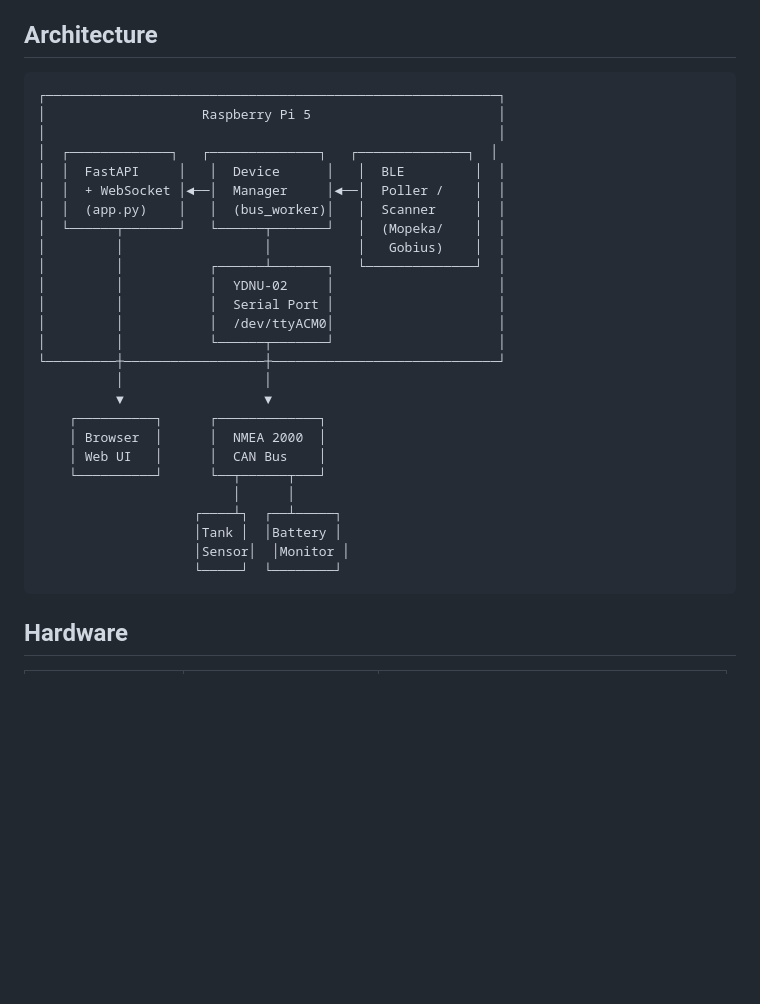
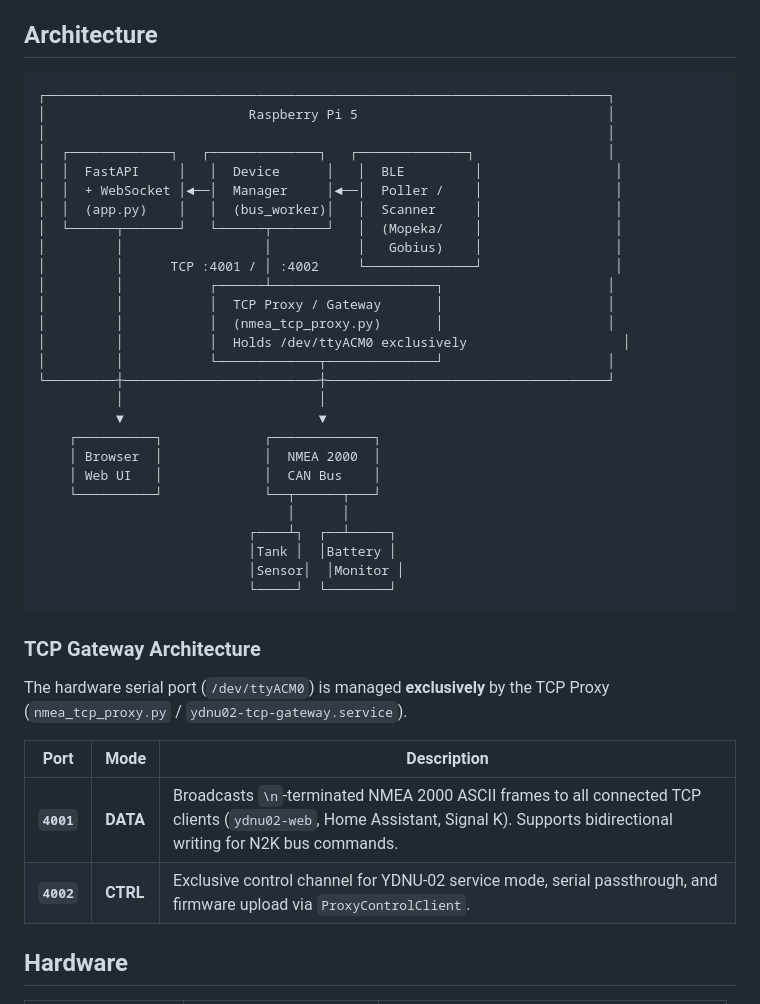
Before and after one commit to dnevera/yacht-n2k-console, a Markdown page: README.md, the part around the change. Drawn GitHub-style; blank space fills up the shorter version.

Commit message:
docs: add TCP Gateway proxy architecture (:4001 DATA, :4002 CTRL) to README and TECHNICAL

````diff
--- a/README.md
+++ b/README.md
@@ -16,33 +16,43 @@ A FastAPI + WebSocket application that runs on a Raspberry Pi 5 and provides:
 ## Architecture
 
 ```
-┌──────────────────────────────────────────────────────────┐
-│                    Raspberry Pi 5                        │
-│                                                          │
-│  ┌─────────────┐   ┌──────────────┐   ┌──────────────┐  │
-│  │  FastAPI     │   │  Device      │   │  BLE         │  │
-│  │  + WebSocket │◄──│  Manager     │◄──│  Poller /    │  │
-│  │  (app.py)    │   │  (bus_worker)│   │  Scanner     │  │
-│  └──────┬───────┘   └──────┬───────┘   │  (Mopeka/    │  │
-│         │                  │           │   Gobius)    │  │
-│         │           ┌──────┴───────┐   └──────────────┘  │
-│         │           │  YDNU-02     │                     │
-│         │           │  Serial Port │                     │
-│         │           │  /dev/ttyACM0│                     │
-│         │           └──────┬───────┘                     │
-└─────────┼──────────────────┼─────────────────────────────┘
-          │                  │
-          ▼                  ▼
-    ┌──────────┐      ┌─────────────┐
-    │ Browser  │      │  NMEA 2000  │
-    │ Web UI   │      │  CAN Bus    │
-    └──────────┘      └──┬──────┬───┘
-                         │      │
-                    ┌────┴┐  ┌──┴─────┐
-                    │Tank │  │Battery │
-                    │Sensor│  │Monitor │
-                    └─────┘  └────────┘
+┌────────────────────────────────────────────────────────────────────────┐
+│                          Raspberry Pi 5                                │
+│                                                                        │
+│  ┌─────────────┐   ┌──────────────┐   ┌──────────────┐                 │
+│  │  FastAPI     │   │  Device      │   │  BLE         │                 │
+│  │  + WebSocket │◄──│  Manager     │◄──│  Poller /    │                 │
+│  │  (app.py)    │   │  (bus_worker)│   │  Scanner     │                 │
+│  └──────┬───────┘   └──────┬───────┘   │  (Mopeka/    │                 │
+│         │                  │           │   Gobius)    │                 │
+│         │      TCP :4001 / │ :4002     └──────────────┘                 │
+│         │           ┌──────┴─────────────────────┐                     │
+│         │           │  TCP Proxy / Gateway       │                     │
+│         │           │  (nmea_tcp_proxy.py)       │                     │
+│         │           │  Holds /dev/ttyACM0 exclusively                    │
+│         │           └─────────────┬──────────────┘                     │
+└─────────┼─────────────────────────┼────────────────────────────────────┘
+          │                         │
+          ▼                         ▼
+    ┌──────────┐             ┌─────────────┐
+    │ Browser  │             │  NMEA 2000  │
+    │ Web UI   │             │  CAN Bus    │
+    └──────────┘             └──┬──────┬───┘
+                                │      │
+                           ┌────┴┐  ┌──┴─────┐
+                           │Tank │  │Battery │
+                           │Sensor│  │Monitor │
+                           └─────┘  └────────┘
 ```
+
+### TCP Gateway Architecture
+
+The hardware serial port (`/dev/ttyACM0`) is managed **exclusively** by the TCP Proxy (`nmea_tcp_proxy.py` / `ydnu02-tcp-gateway.service`).
+
+| Port | Mode | Description |
+|------|------|-------------|
+| **`4001`** | **DATA** | Broadcasts `\n`-terminated NMEA 2000 ASCII frames to all connected TCP clients (`ydnu02-web`, Home Assistant, Signal K). Supports bidirectional writing for N2K bus commands. |
+| **`4002`** | **CTRL** | Exclusive control channel for YDNU-02 service mode, serial passthrough, and firmware upload via `ProxyControlClient`. |
 
 ## Hardware
 
````
Also changed, not shown: TECHNICAL.md (+12 -4 lines).
